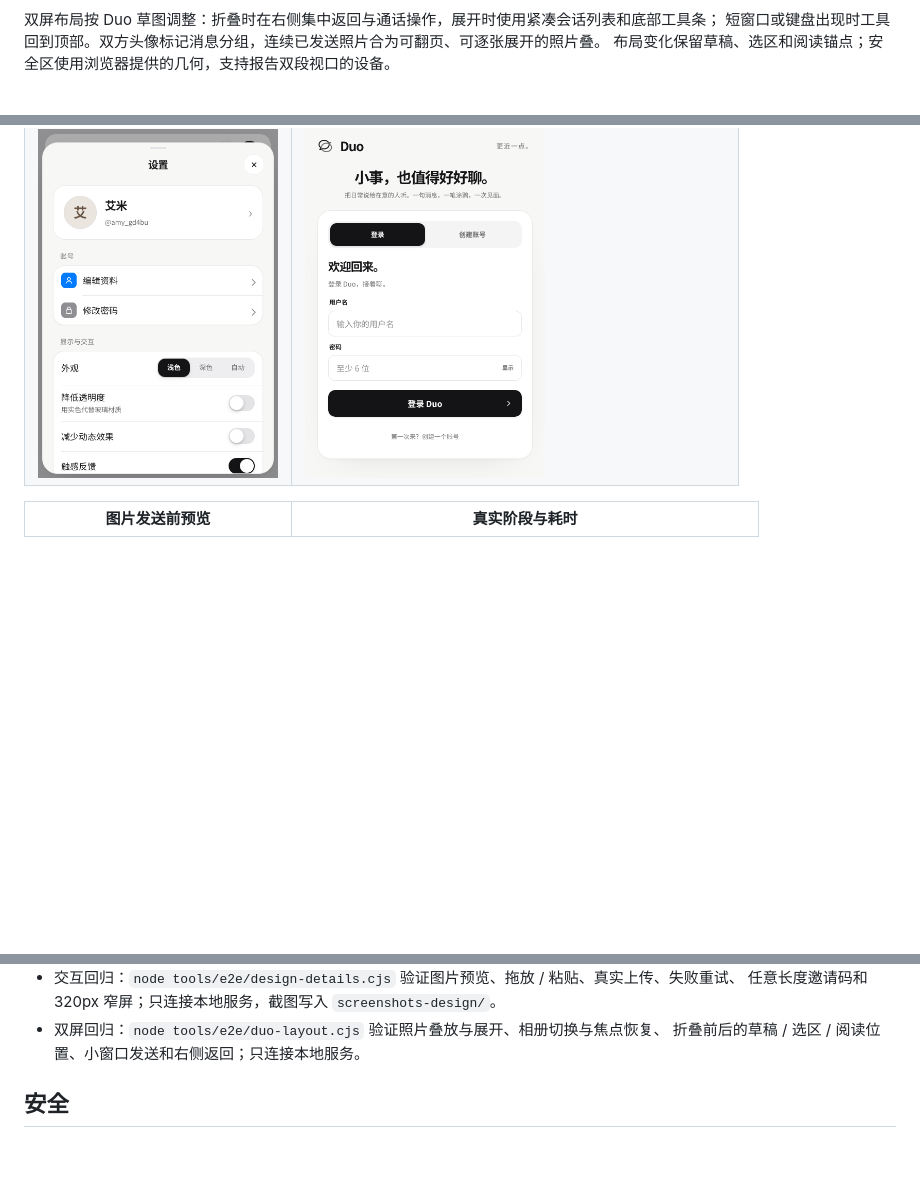
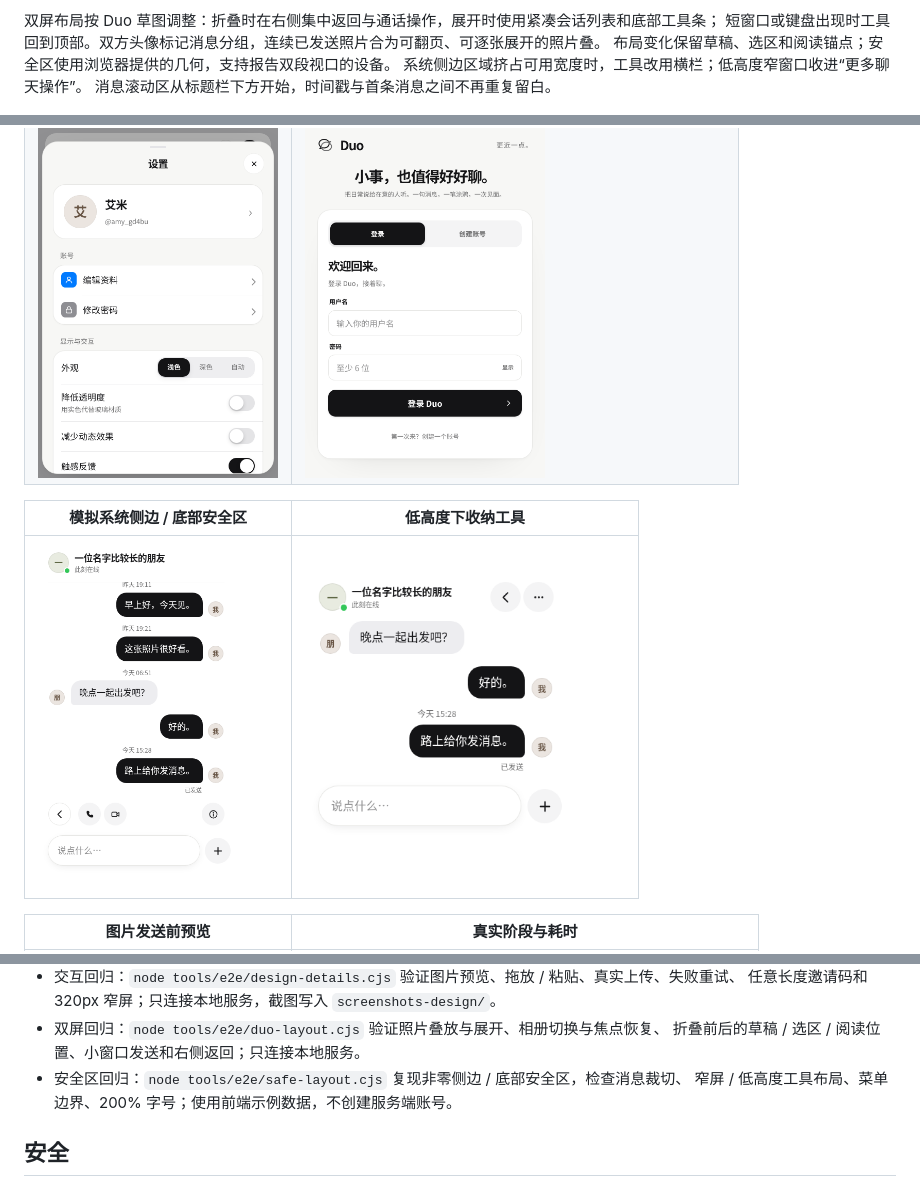
Before and after one commit to yujielab/WeChat, a Markdown page: README.md, 3 parts joined by grey strips. GitHub-like rendering; pictures changed too: docs/screenshots/19-safe-layout.png (added), docs/screenshots/21-safe-keyboard.png (added); blank space fills up the shorter version.

Commit message:
fix: keep Duo chat within available safe area (#11)

```diff
--- a/README.md
+++ b/README.md
@@ -16,6 +16,8 @@ drawesome）的设计与动效，专门为 **iPhone Duo** 的外屏（折叠）
 双屏布局按 Duo 草图调整：折叠时在右侧集中返回与通话操作，展开时使用紧凑会话列表和底部工具条；
 短窗口或键盘出现时工具回到顶部。双方头像标记消息分组，连续已发送照片合为可翻页、可逐张展开的照片叠。
 布局变化保留草稿、选区和阅读锚点；安全区使用浏览器提供的几何，支持报告双段视口的设备。
+系统侧边区域挤占可用宽度时，工具改用横栏；低高度窄窗口收进“更多聊天操作”。
+消息滚动区从标题栏下方开始，时间戳与首条消息之间不再重复留白。
 
 <img src="docs/screenshots/11-auth-desktop.png" width="880" alt="Duo 桌面登录界面：品牌介绍与独立账号表单">
 
@@ -25,6 +27,10 @@ drawesome）的设计与动效，专门为 **iPhone Duo** 的外屏（折叠）
 | <img src="docs/screenshots/05-drawboard.png" width="240"> | <img src="docs/screenshots/18-duo-dark.png" width="420" alt="双屏布局深色模式"> |
 | <img src="docs/screenshots/03-live-typing.png" width="240"> | <img src="docs/screenshots/17-duo-gallery.png" width="420" alt="照片组逐张浏览"> |
 | <img src="docs/screenshots/07-settings.png" width="240"> | <img src="docs/screenshots/01-auth.png" width="240"> |
+
+| 模拟系统侧边 / 底部安全区 | 低高度下收纳工具 |
+| --- | --- |
+| <img src="docs/screenshots/19-safe-layout.png" width="240" alt="安全区较大时使用横向工具栏"> | <img src="docs/screenshots/21-safe-keyboard.png" width="320" alt="低高度下保留返回与更多操作"> |
 
 | 图片发送前预览 | 真实阶段与耗时 |
 | --- | --- |
@@ -154,6 +160,8 @@ npm test             # 数据层与账号加密单测 + Web Push（RFC 8291 测
   任意长度邀请码和 320px 窄屏；只连接本地服务，截图写入 `screenshots-design/`。
 - 双屏回归：`node tools/e2e/duo-layout.cjs` 验证照片叠放与展开、相册切换与焦点恢复、
   折叠前后的草稿 / 选区 / 阅读位置、小窗口发送和右侧返回；只连接本地服务。
+- 安全区回归：`node tools/e2e/safe-layout.cjs` 复现非零侧边 / 底部安全区，检查消息裁切、
+  窄屏 / 低高度工具布局、菜单边界、200% 字号；使用前端示例数据，不创建服务端账号。
 
 ## 安全
 
```
Also changed, not shown: design-qa.md (+10 -0 lines), docs/screenshots/20-wide-rail.png (added), 6 other files.
